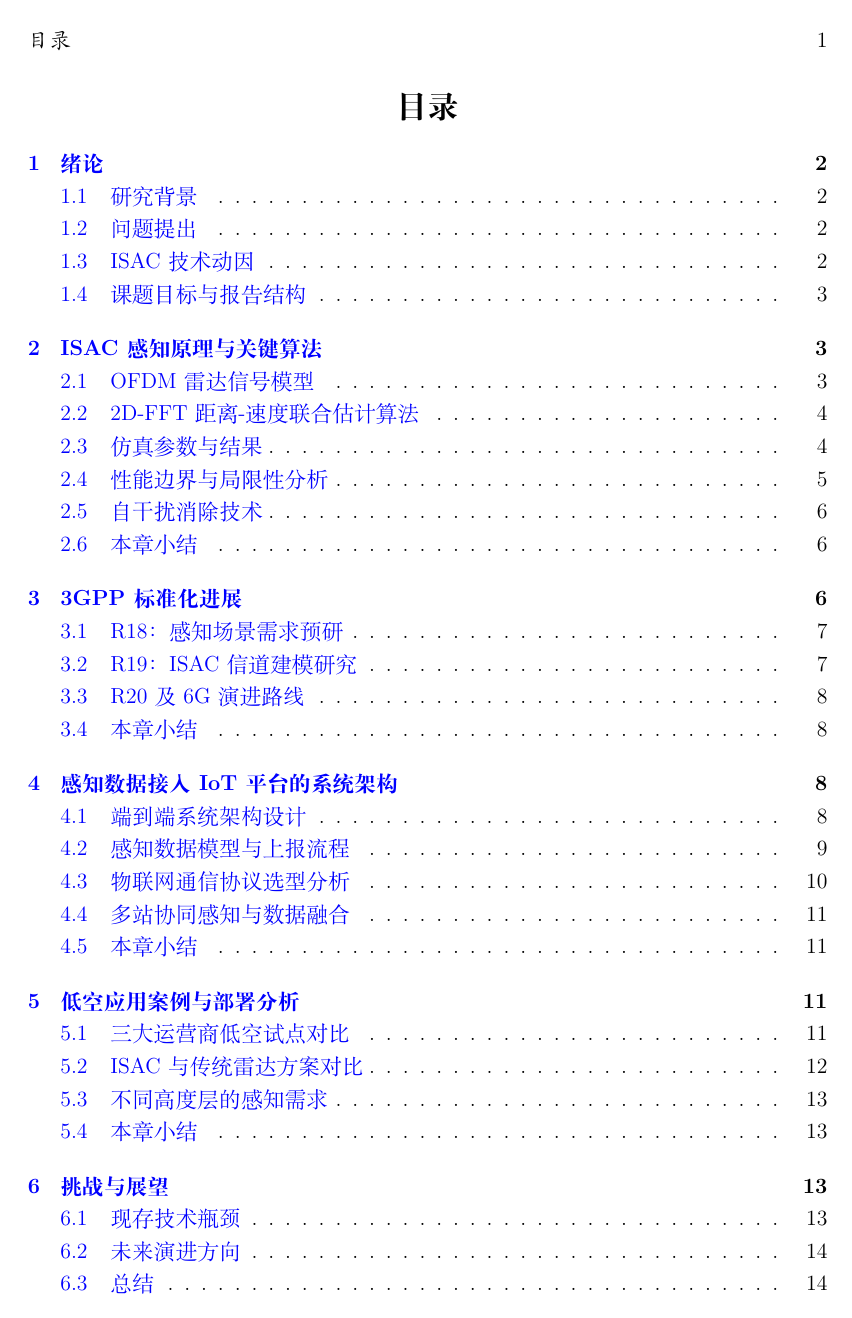
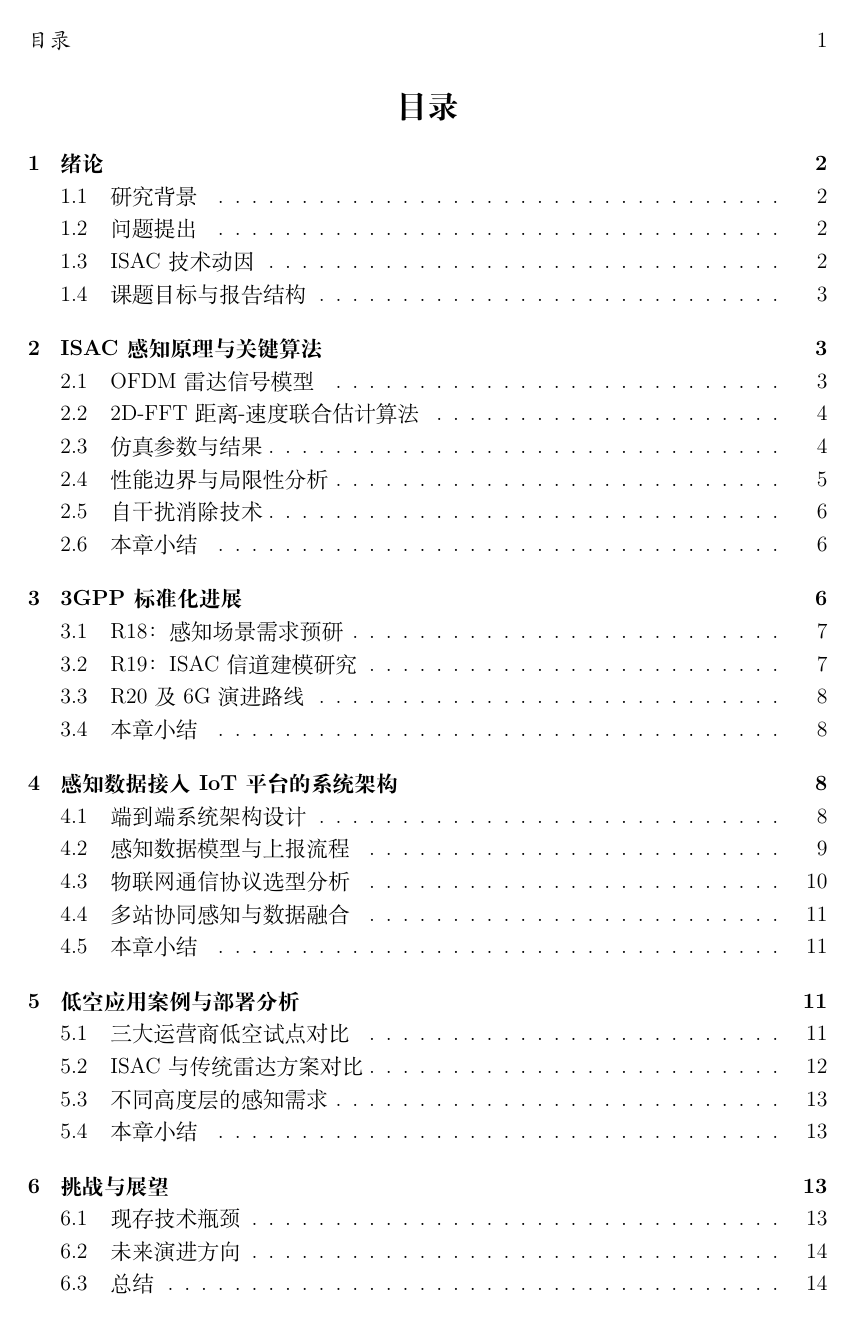
Before and after one commit to HE609/iot-, a LaTeX document (main.tex): page 2 of 16. Compiled offline with XeLaTeX.

Commit message:
Fix TOC color to black

```diff
--- a/main.tex
+++ b/main.tex
@@ -1,7 +1,7 @@
 \documentclass[12pt,a4paper]{ctexart}
 \usepackage[top=2.5cm,bottom=2.5cm,left=3cm,right=2.5cm]{geometry}
 \usepackage{amsmath,amssymb,graphicx,booktabs,tabularx,hyperref,float,enumitem,xcolor}
-\hypersetup{colorlinks=true,linkcolor=blue,citecolor=blue}
+\hypersetup{colorlinks=true,linkcolor=black,citecolor=black,urlcolor=black}
 \usepackage{setspace}\onehalfspacing
 \graphicspath{{figures/}}
 \ctexset{section/format=\Large\bfseries\centering,
```
